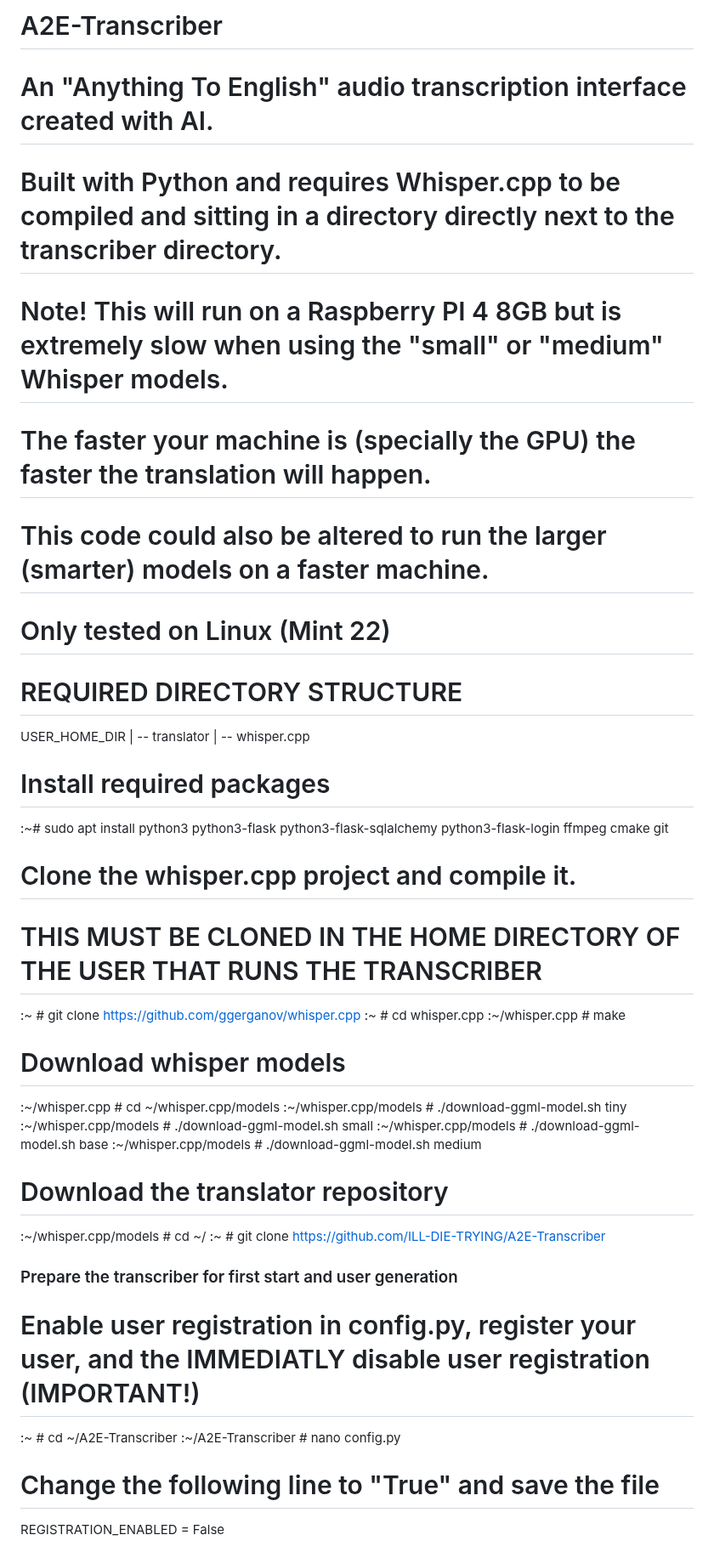
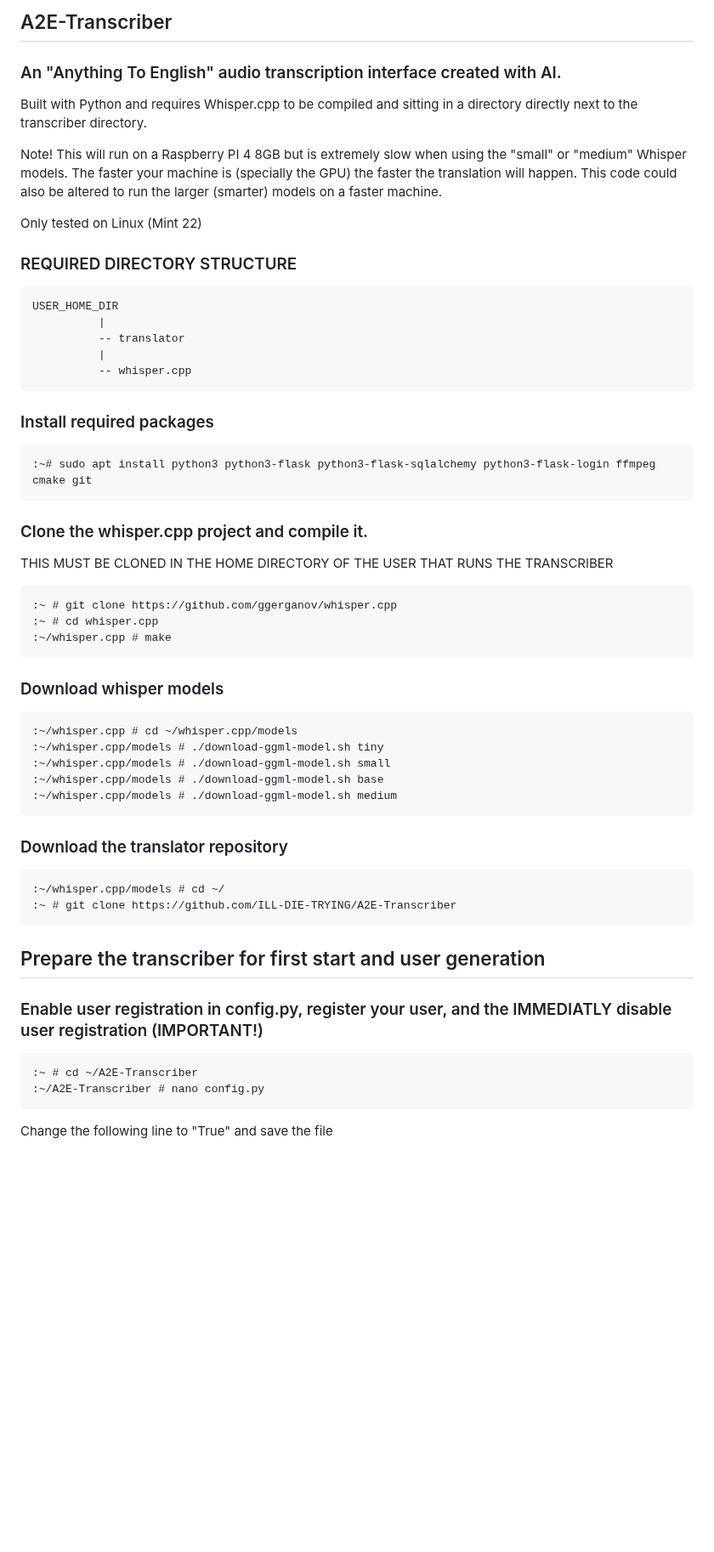
Before and after one commit to ILL-DIE-TRYING/A2E-Transcriber, a Markdown page: README.md, the part around one of its changes. Shown at 85% size. GitHub-like rendering; blank space fills up the shorter version.

````diff
--- a/README.md
+++ b/README.md
@@ -1,54 +1,59 @@
-# A2E-Transcriber
-# An "Anything To English" audio transcription interface created with AI.
-# Built with Python and requires Whisper.cpp to be compiled and sitting in a directory directly next to the transcriber directory.
+## A2E-Transcriber
+### An "Anything To English" audio transcription interface created with AI.
+Built with Python and requires Whisper.cpp to be compiled and sitting in a directory directly next to the transcriber directory.
 
-# Note! This will run on a Raspberry PI 4 8GB but is extremely slow when using the "small" or "medium" Whisper models.
-# The faster your machine is (specially the GPU) the faster the translation will happen.
-# This code could also be altered to run the larger (smarter) models on a faster machine.
+Note! This will run on a Raspberry PI 4 8GB but is extremely slow when using the "small" or "medium" Whisper models.
+The faster your machine is (specially the GPU) the faster the translation will happen.
+This code could also be altered to run the larger (smarter) models on a faster machine.
 
-# Only tested on Linux (Mint 22)
+Only tested on Linux (Mint 22)
 
-# REQUIRED DIRECTORY STRUCTURE
+### REQUIRED DIRECTORY STRUCTURE
 
+```
 USER_HOME_DIR
           |
 		  -- translator
 		  |
 		  -- whisper.cpp
+```
+### Install required packages
 
-# Install required packages
+```
+:~# sudo apt install python3 python3-flask python3-flask-sqlalchemy python3-flask-login ffmpeg cmake git
+```
+### Clone the whisper.cpp project and compile it.
+THIS MUST BE CLONED IN THE HOME DIRECTORY OF THE USER THAT RUNS THE TRANSCRIBER
 
-:~# sudo apt install python3 python3-flask python3-flask-sqlalchemy python3-flask-login ffmpeg cmake git
-
-# Clone the whisper.cpp project and compile it.
-# THIS MUST BE CLONED IN THE HOME DIRECTORY OF THE USER THAT RUNS THE TRANSCRIBER
-
-
+```
 :~ # git clone https://github.com/ggerganov/whisper.cpp
 :~ # cd whisper.cpp
 :~/whisper.cpp # make
+```
+### Download whisper models
 
-# Download whisper models
-
-
+```
 :~/whisper.cpp # cd ~/whisper.cpp/models
 :~/whisper.cpp/models # ./download-ggml-model.sh tiny
 :~/whisper.cpp/models # ./download-ggml-model.sh small
 :~/whisper.cpp/models # ./download-ggml-model.sh base
 :~/whisper.cpp/models # ./download-ggml-model.sh medium
+```
+### Download the translator repository
 
-# Download the translator repository
-
+```
 :~/whisper.cpp/models # cd ~/
 :~ # git clone https://github.com/ILL-DIE-TRYING/A2E-Transcriber
+```
 
-### Prepare the transcriber for first start and user generation ###
+## Prepare the transcriber for first start and user generation
 
-# Enable user registration in config.py, register your user, and the IMMEDIATLY disable user registration (IMPORTANT!)
+### Enable user registration in config.py, register your user, and the IMMEDIATLY disable user registration (IMPORTANT!)
 
+```
 :~ # cd ~/A2E-Transcriber
 :~/A2E-Transcriber # nano config.py
+```
 
-# Change the following line to "True" and save the file
-REGISTRATION_ENABLED = False
+Change the following line to "True" and save the file
 
````
Also changed, not shown: other parts of README.md (+32 -24 lines).
